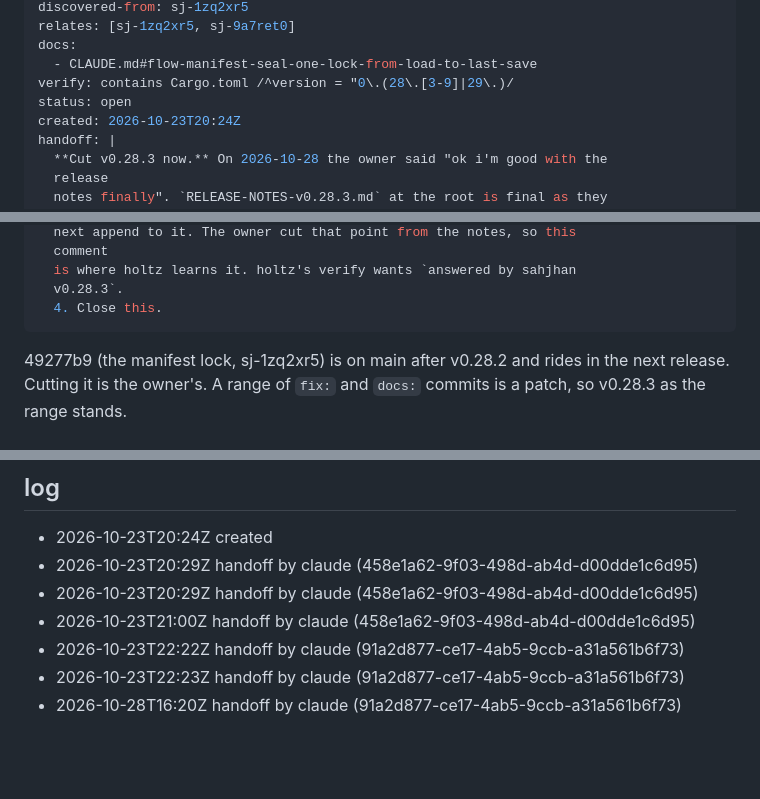
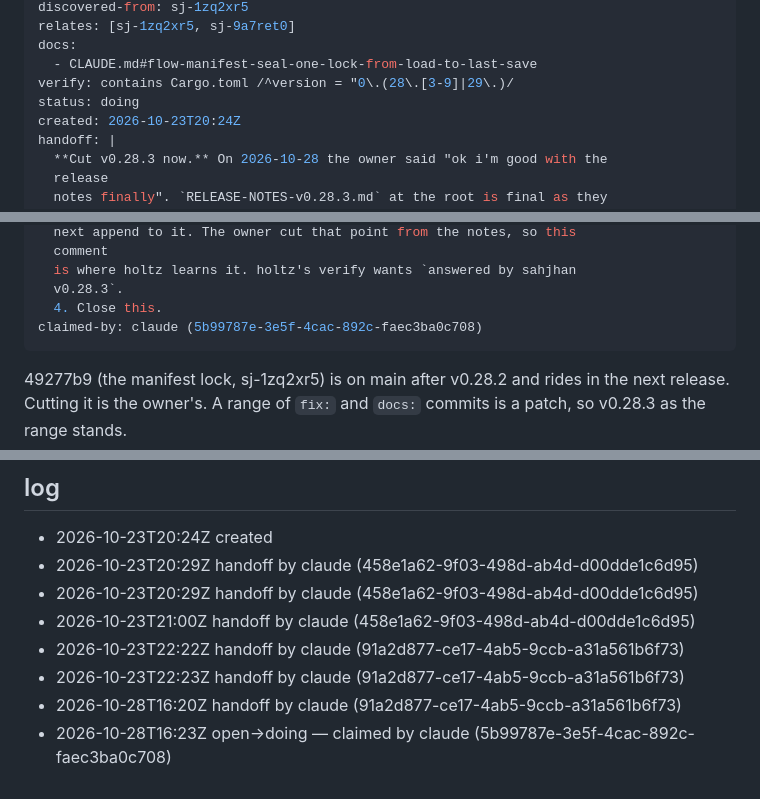
Before and after one commit to jbrjake/sahjhan, a Markdown page: docs/meshwork/sj-dkvmtrp-name-the-release-carrying-the-manifest-lock-on-s.md, 3 parts joined by grey strips. Rendered like a GitHub page; blank space fills up the shorter version.

```diff
--- a/docs/meshwork/sj-dkvmtrp-name-the-release-carrying-the-manifest-lock-on-s.md
+++ b/docs/meshwork/sj-dkvmtrp-name-the-release-carrying-the-manifest-lock-on-s.md
@@ -8,7 +8,7 @@ relates: [sj-1zq2xr5, sj-9a7ret0]
 docs:
   - CLAUDE.md#flow-manifest-seal-one-lock-from-load-to-last-save
 verify: contains Cargo.toml /^version = "0\.(28\.[3-9]|29\.)/
-status: open
+status: doing
 created: 2026-10-23T20:24Z
 handoff: |
   **Cut v0.28.3 now.** On 2026-10-28 the owner said "ok i'm good with the
@@ -71,6 +71,7 @@ handoff: |
   is where holtz learns it. holtz's verify wants `answered by sahjhan
   v0.28.3`.
   4. Close this.
+claimed-by: claude (5b99787e-3e5f-4cac-892c-faec3ba0c708)
 ---
 49277b9 (the manifest lock, sj-1zq2xr5) is on main after v0.28.2 and rides in
 the next release. Cutting it is the owner's. A range of `fix:` and `docs:`
@@ -93,3 +94,4 @@ the act, and the store cannot check it.
 - 2026-10-23T22:22Z handoff by claude (91a2d877-ce17-4ab5-9ccb-a31a561b6f73)
 - 2026-10-23T22:23Z handoff by claude (91a2d877-ce17-4ab5-9ccb-a31a561b6f73)
 - 2026-10-28T16:20Z handoff by claude (91a2d877-ce17-4ab5-9ccb-a31a561b6f73)
+- 2026-10-28T16:23Z open→doing — claimed by claude (5b99787e-3e5f-4cac-892c-faec3ba0c708)
```
Also changed, not shown: 1 other file.
